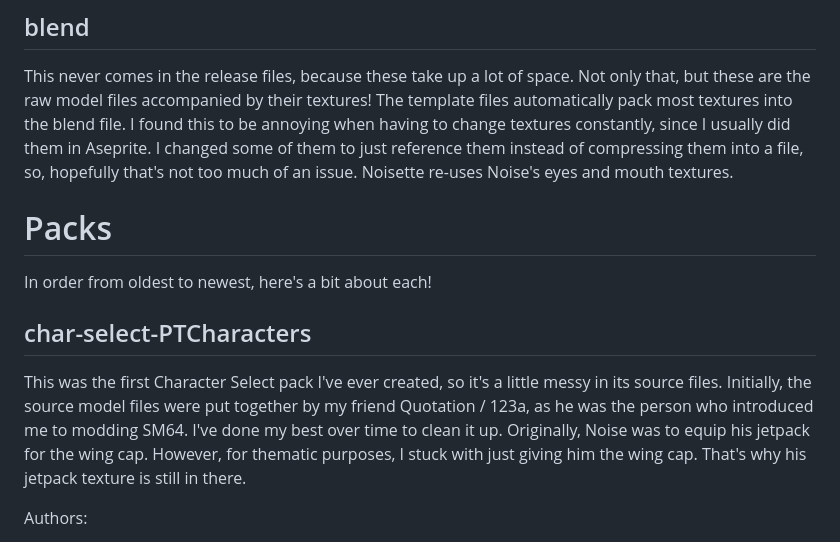
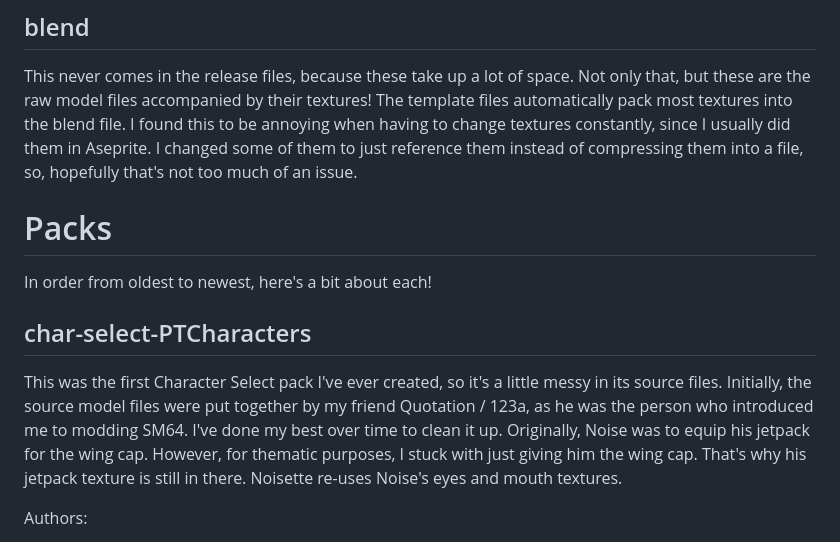
Before and after one commit to SuperKirbylover/char-select-mods, a Markdown page: README.md, the part around the change. Rendered like a GitHub page.

Commit message:
misplaced a sentence

```diff
--- a/README.md
+++ b/README.md
@@ -13,13 +13,12 @@ This is where HUD textures go. Nothing else to really say.
 ## blend
 This never comes in the release files, because these take up a lot of space. Not only that, but these are the raw model files accompanied by their textures!
 The template files automatically pack most textures into the blend file. I found this to be annoying when having to change textures constantly, since I usually did them in Aseprite. I changed some of them to just reference them instead of compressing them into a file, so, hopefully that's not too much of an issue.
-Noisette re-uses Noise's eyes and mouth textures.
 
 # Packs
 In order from oldest to newest, here's a bit about each!
 ## char-select-PTCharacters
 This was the first Character Select pack I've ever created, so it's a little messy in its source files. Initially, the source model files were put together by my friend Quotation / 123a, as he was the person who introduced me to modding SM64. I've done my best over time to clean it up.
-Originally, Noise was to equip his jetpack for the wing cap. However, for thematic purposes, I stuck with just giving him the wing cap. That's why his jetpack texture is still in there.
+Originally, Noise was to equip his jetpack for the wing cap. However, for thematic purposes, I stuck with just giving him the wing cap. That's why his jetpack texture is still in there. Noisette re-uses Noise's eyes and mouth textures.
 
 Authors:
 - Models: SuperKirbylover
```
